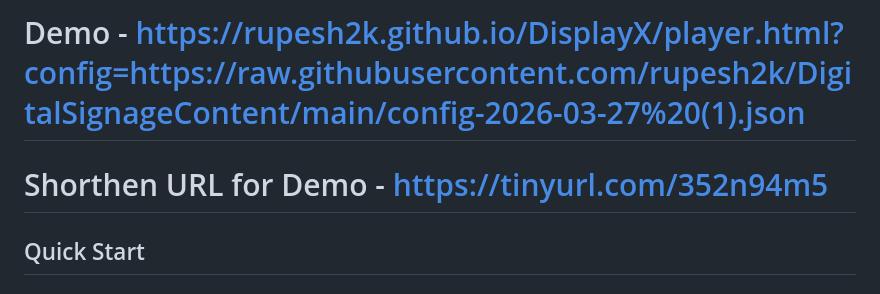
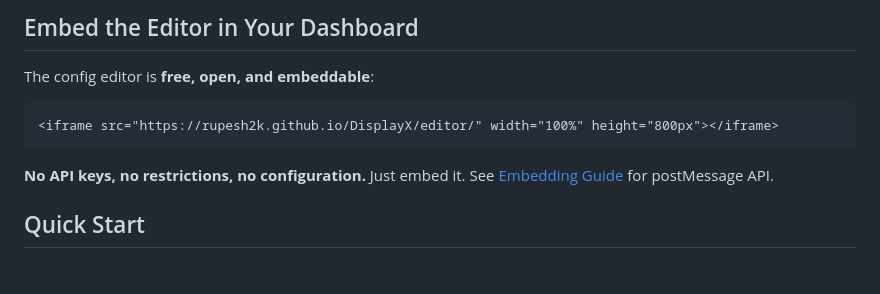
Before and after one commit to rupesh2k/DisplayX, a Markdown page: README.md, the part around one of its changes. Drawn GitHub-style.

Commit message:
Add iframe embedding section to README

````diff
--- a/README.md
+++ b/README.md
@@ -6,7 +6,13 @@ Reference implementation of the DisplayX digital signage standard.
 
-# Demo - https://rupesh2k.github.io/DisplayX/player.html?config=https://raw.githubusercontent.com/rupesh2k/DigitalSignageContent/main/config-2026-03-27%20(1).json
+## Embed the Editor in Your Dashboard
 
-# Shorthen URL for Demo - https://tinyurl.com/352n94m5
+The config editor is **free, open, and embeddable**:
+
+```html
+<iframe src="https://rupesh2k.github.io/DisplayX/editor/" width="100%" height="800px"></iframe>
+```
+
+**No API keys, no restrictions, no configuration.** Just embed it. See [Embedding Guide](docs/IFRAME_EMBEDDING_SIMPLE.md) for postMessage API.
 
 ## Quick Start
 
````
Also changed, not shown: other parts of README.md (+1 -1 lines).
